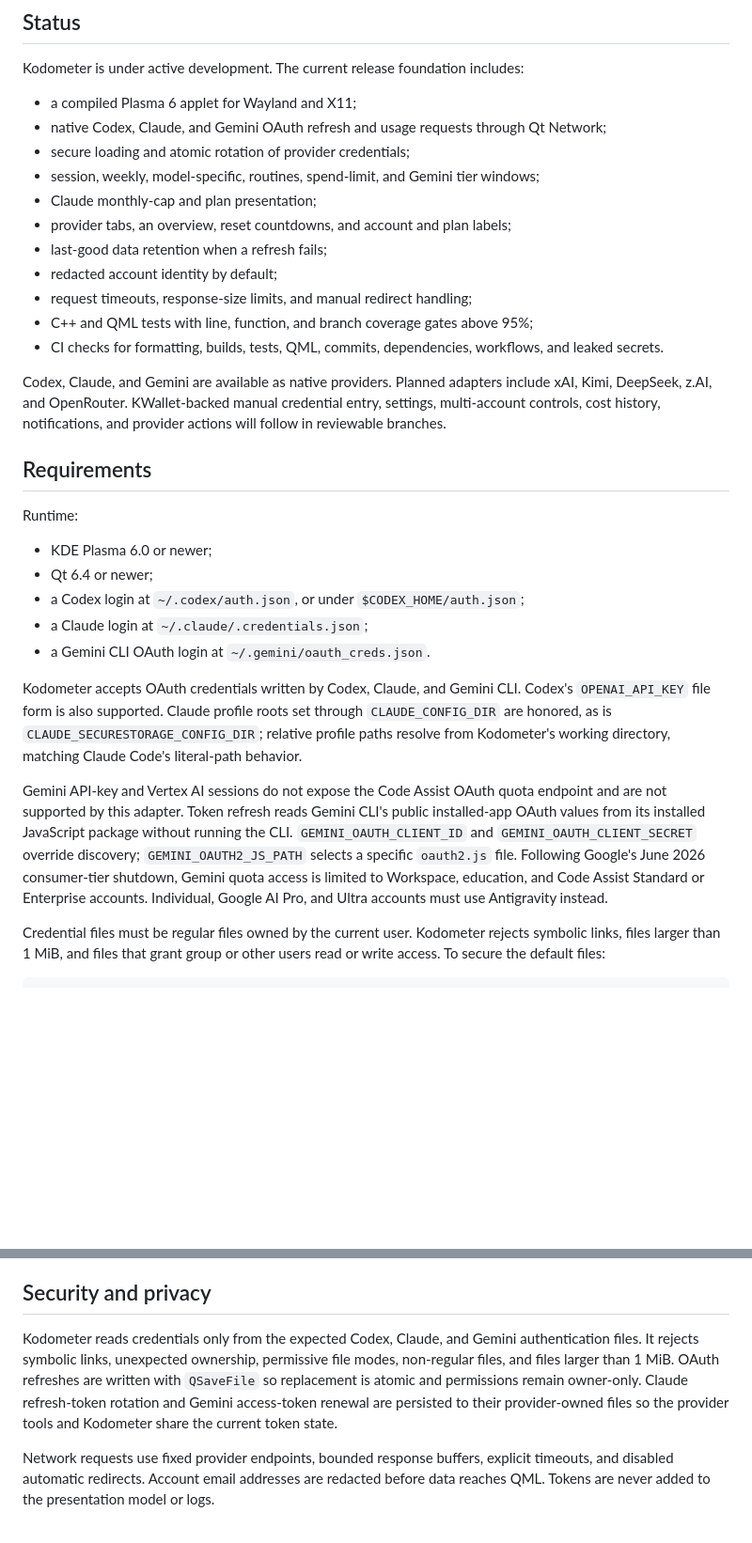
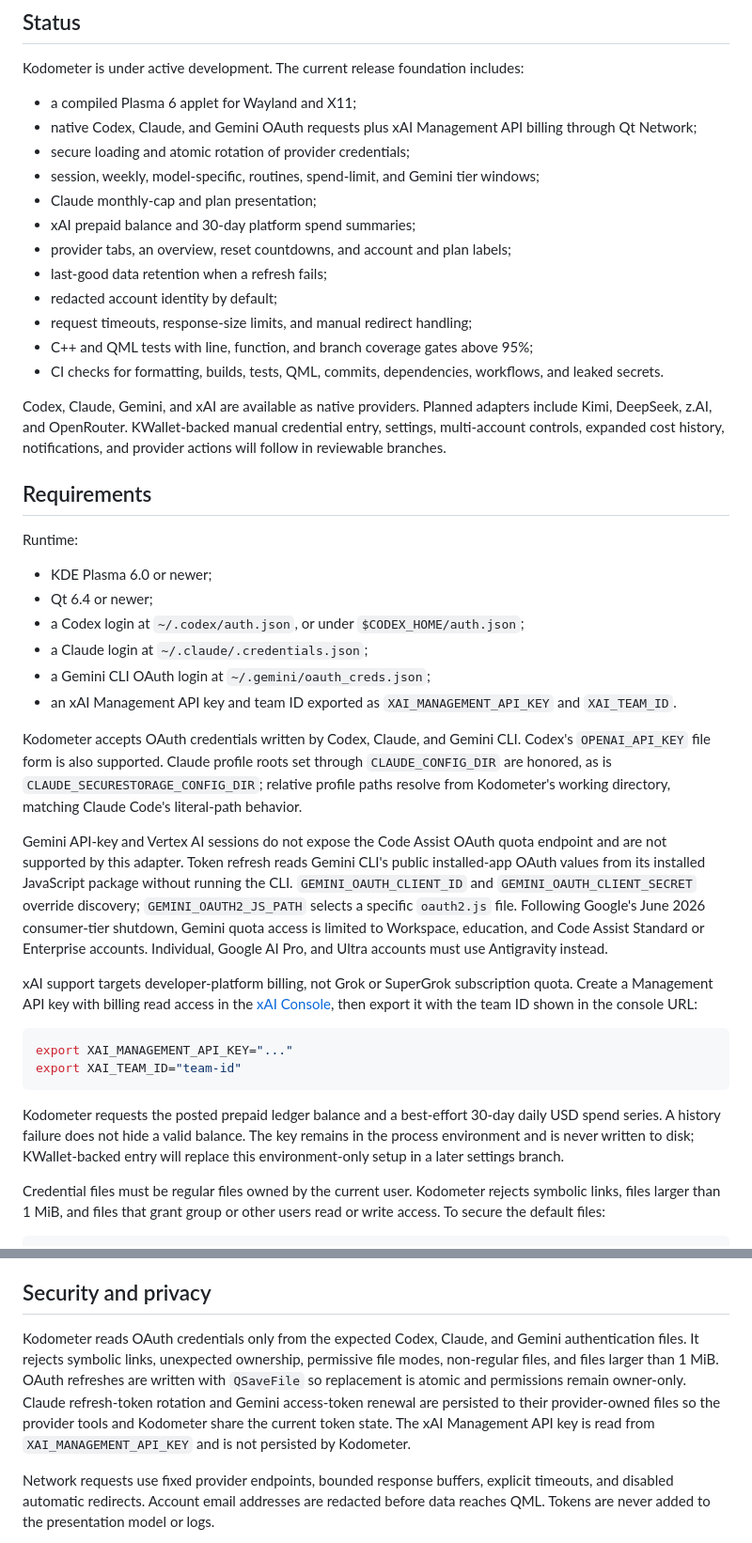
Before and after one commit to kyaulabs/kodometer, a Markdown page: README.md, 2 parts joined by grey strips. Shown at 94% size. GitHub-like rendering; blank space fills up the shorter version.

Commit message:
docs(xai): document management billing support

````diff
--- a/README.md
+++ b/README.md
@@ -12,10 +12,11 @@ Kodometer talks to provider APIs directly. It does not require CodexBar, invoke
 Kodometer is under active development. The current release foundation includes:
 
 - a compiled Plasma 6 applet for Wayland and X11;
-- native Codex, Claude, and Gemini OAuth refresh and usage requests through Qt Network;
+- native Codex, Claude, and Gemini OAuth requests plus xAI Management API billing through Qt Network;
 - secure loading and atomic rotation of provider credentials;
 - session, weekly, model-specific, routines, spend-limit, and Gemini tier windows;
 - Claude monthly-cap and plan presentation;
+- xAI prepaid balance and 30-day platform spend summaries;
 - provider tabs, an overview, reset countdowns, and account and plan labels;
 - last-good data retention when a refresh fails;
 - redacted account identity by default;
@@ -23,7 +24,7 @@ Kodometer is under active development. The current release foundation includes:
 - C++ and QML tests with line, function, and branch coverage gates above 95%;
 - CI checks for formatting, builds, tests, QML, commits, dependencies, workflows, and leaked secrets.
 
-Codex, Claude, and Gemini are available as native providers. Planned adapters include xAI, Kimi, DeepSeek, z.AI, and OpenRouter. KWallet-backed manual credential entry, settings, multi-account controls, cost history, notifications, and provider actions will follow in reviewable branches.
+Codex, Claude, Gemini, and xAI are available as native providers. Planned adapters include Kimi, DeepSeek, z.AI, and OpenRouter. KWallet-backed manual credential entry, settings, multi-account controls, expanded cost history, notifications, and provider actions will follow in reviewable branches.
 
 ## Requirements
 
@@ -33,11 +34,21 @@ Runtime:
 - Qt 6.4 or newer;
 - a Codex login at `~/.codex/auth.json`, or under `$CODEX_HOME/auth.json`;
 - a Claude login at `~/.claude/.credentials.json`;
-- a Gemini CLI OAuth login at `~/.gemini/oauth_creds.json`.
+- a Gemini CLI OAuth login at `~/.gemini/oauth_creds.json`;
+- an xAI Management API key and team ID exported as `XAI_MANAGEMENT_API_KEY` and `XAI_TEAM_ID`.
 
 Kodometer accepts OAuth credentials written by Codex, Claude, and Gemini CLI. Codex's `OPENAI_API_KEY` file form is also supported. Claude profile roots set through `CLAUDE_CONFIG_DIR` are honored, as is `CLAUDE_SECURESTORAGE_CONFIG_DIR`; relative profile paths resolve from Kodometer's working directory, matching Claude Code's literal-path behavior.
 
 Gemini API-key and Vertex AI sessions do not expose the Code Assist OAuth quota endpoint and are not supported by this adapter. Token refresh reads Gemini CLI's public installed-app OAuth values from its installed JavaScript package without running the CLI. `GEMINI_OAUTH_CLIENT_ID` and `GEMINI_OAUTH_CLIENT_SECRET` override discovery; `GEMINI_OAUTH2_JS_PATH` selects a specific `oauth2.js` file. Following Google's June 2026 consumer-tier shutdown, Gemini quota access is limited to Workspace, education, and Code Assist Standard or Enterprise accounts. Individual, Google AI Pro, and Ultra accounts must use Antigravity instead.
+
+xAI support targets developer-platform billing, not Grok or SuperGrok subscription quota. Create a Management API key with billing read access in the [xAI Console](https://console.x.ai), then export it with the team ID shown in the console URL:
+
+```bash
+export XAI_MANAGEMENT_API_KEY="..."
+export XAI_TEAM_ID="team-id"
+```
+
+Kodometer requests the posted prepaid ledger balance and a best-effort 30-day daily USD spend series. A history failure does not hide a valid balance. The key remains in the process environment and is never written to disk; KWallet-backed entry will replace this environment-only setup in a later settings branch.
 
 Credential files must be regular files owned by the current user. Kodometer rejects symbolic links, files larger than 1 MiB, and files that grant group or other users read or write access. To secure the default files:
 
@@ -127,7 +138,7 @@ Development follows Git Flow and Conventional Commits.
 
 ## Security and privacy
 
-Kodometer reads credentials only from the expected Codex, Claude, and Gemini authentication files. It rejects symbolic links, unexpected ownership, permissive file modes, non-regular files, and files larger than 1 MiB. OAuth refreshes are written with `QSaveFile` so replacement is atomic and permissions remain owner-only. Claude refresh-token rotation and Gemini access-token renewal are persisted to their provider-owned files so the provider tools and Kodometer share the current token state.
+Kodometer reads OAuth credentials only from the expected Codex, Claude, and Gemini authentication files. It rejects symbolic links, unexpected ownership, permissive file modes, non-regular files, and files larger than 1 MiB. OAuth refreshes are written with `QSaveFile` so replacement is atomic and permissions remain owner-only. Claude refresh-token rotation and Gemini access-token renewal are persisted to their provider-owned files so the provider tools and Kodometer share the current token state. The xAI Management API key is read from `XAI_MANAGEMENT_API_KEY` and is not persisted by Kodometer.
 
 Network requests use fixed provider endpoints, bounded response buffers, explicit timeouts, and disabled automatic redirects. Account email addresses are redacted before data reaches QML. Tokens are never added to the presentation model or logs.
 
````
Also changed, not shown: docs/architecture/0002-native-provider-adapters.md (+2 -0 lines).
